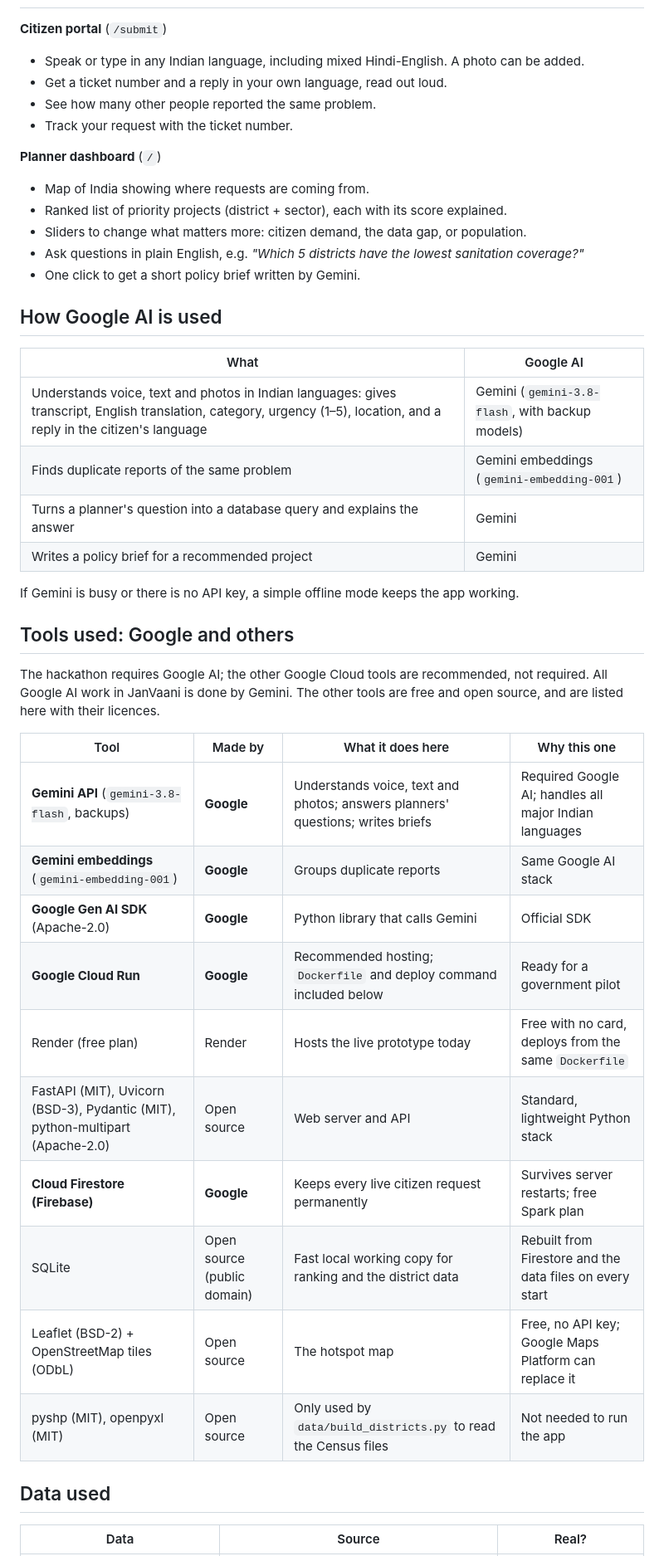
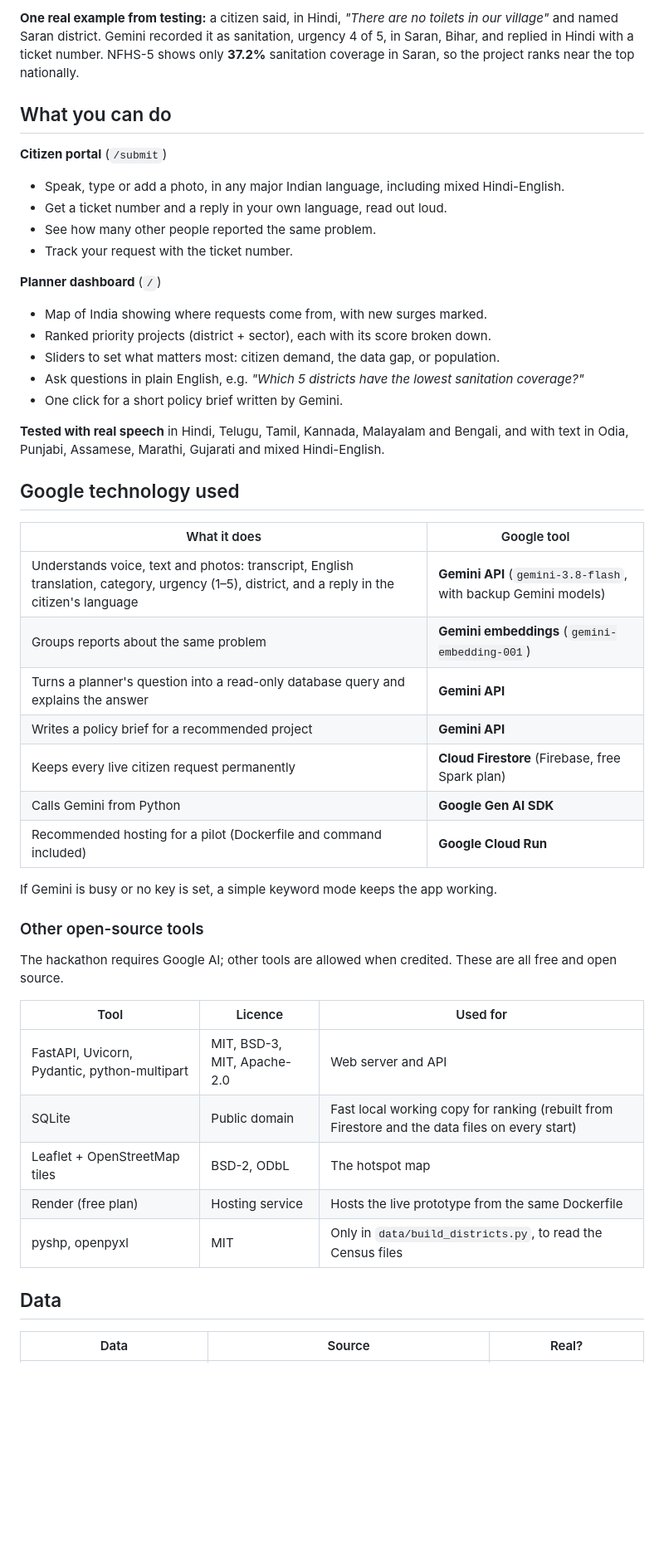
Before and after one commit to 20072601SHAMEEMA/janvaani, a Markdown page: README.md, the part around one of its changes. Shown at 83% size. GitHub-like rendering; blank space fills up the shorter version.

Commit message:
README: clearer overview, how-it-works diagram, Google tools and Firestore

```diff
--- a/README.md
+++ b/README.md
@@ -16,47 +38,52 @@ The app is on a free hosting plan, so the first visit after a quiet period can t
+**One real example from testing:** a citizen said, in Hindi, *"There are no toilets in our village"* and named
+Saran district. Gemini recorded it as sanitation, urgency 4 of 5, in Saran, Bihar, and replied in Hindi with a ticket
+number. NFHS-5 shows only **37.2%** sanitation coverage in Saran, so the project ranks near the top nationally.
+
+## What you can do
 
 **Citizen portal** (`/submit`)
-- Speak or type in any Indian language, including mixed Hindi-English. A photo can be added.
+- Speak, type or add a photo, in any major Indian language, including mixed Hindi-English.
 - Get a ticket number and a reply in your own language, read out loud.
 - See how many other people reported the same problem.
 - Track your request with the ticket number.
 
 **Planner dashboard** (`/`)
-- Map of India showing where requests are coming from.
-- Ranked list of priority projects (district + sector), each with its score explained.
-- Sliders to change what matters more: citizen demand, the data gap, or population.
+- Map of India showing where requests come from, with new surges marked.
+- Ranked priority projects (district + sector), each with its score broken down.
+- Sliders to set what matters most: citizen demand, the data gap, or population.
 - Ask questions in plain English, e.g. *"Which 5 districts have the lowest sanitation coverage?"*
-- One click to get a short policy brief written by Gemini.
+- One click for a short policy brief written by Gemini.
 
-## How Google AI is used
+**Tested with real speech** in Hindi, Telugu, Tamil, Kannada, Malayalam and Bengali, and with text in Odia,
+Punjabi, Assamese, Marathi, Gujarati and mixed Hindi-English.
 
-| What | Google AI |
+## Google technology used
+
+| What it does | Google tool |
 |---|---|
-| Understands voice, text and photos in Indian languages: gives transcript, English translation, category, urgency (1–5), location, and a reply in the citizen's language | Gemini (`gemini-3.8-flash`, with backup models) |
-| Finds duplicate reports of the same problem | Gemini embeddings (`gemini-embedding-001`) |
-| Turns a planner's question into a database query and explains the answer | Gemini |
-| Writes a policy brief for a recommended project | Gemini |
+| Understands voice, text and photos: transcript, English translation, category, urgency (1–5), district, and a reply in the citizen's language | **Gemini API** (`gemini-3.8-flash`, with backup Gemini models) |
+| Groups reports about the same problem | **Gemini embeddings** (`gemini-embedding-001`) |
+| Turns a planner's question into a read-only database query and explains the answer | **Gemini API** |
+| Writes a policy brief for a recommended project | **Gemini API** |
+| Keeps every live citizen request permanently | **Cloud Firestore** (Firebase, free Spark plan) |
+| Calls Gemini from Python | **Google Gen AI SDK** |
+| Recommended hosting for a pilot (Dockerfile and command included) | **Google Cloud Run** |
 
-If Gemini is busy or there is no API key, a simple offline mode keeps the app working.
+If Gemini is busy or no key is set, a simple keyword mode keeps the app working.
 
-## Tools used: Google and others
+### Other open-source tools
 
-The hackathon requires Google AI; the other Google Cloud tools are recommended, not required.
-All Google AI work in JanVaani is done by Gemini. The other tools are free and open source, and are listed here with their licences.
+The hackathon requires Google AI; other tools are allowed when credited. These are all free and open source.
 
-| Tool | Made by | What it does here | Why this one |
-|---|---|---|---|
-| **Gemini API** (`gemini-3.8-flash`, backups) | **Google** | Understands voice, text and photos; answers planners' questions; writes briefs | Required Google AI; handles all major Indian languages |
-| **Gemini embeddings** (`gemini-embedding-001`) | **Google** | Groups duplicate reports | Same Google AI stack |
-| **Google Gen AI SDK** (Apache-2.0) | **Google** | Python library that calls Gemini | Official SDK |
-| **Google Cloud Run** | **Google** | Recommended hosting; `Dockerfile` and deploy command included below | Ready for a government pilot |
-| Render (free plan) | Render | Hosts the live prototype today | Free with no card, deploys from the same `Dockerfile` |
-| FastAPI (MIT), Uvicorn (BSD-3), Pydantic (MIT), python-multipart (Apache-2.0) | Open source | Web server and API | Standard, lightweight Python stack |
-| **Cloud Firestore (Firebase)** | **Google** | Keeps every live citizen request permanently | Survives server restarts; free Spark plan |
-| SQLite | Open source (public domain) | Fast local working copy for ranking and the district data | Rebuilt from Firestore and the data files on every start |
-| Leaflet (BSD-2) + OpenStreetMap tiles (ODbL) | Open source | The hotspot map | Free, no API key; Google Maps Platform can replace it |
-| pyshp (MIT), openpyxl (MIT) | Open source | Only used by `data/build_districts.py` to read the Census files | Not needed to run the app |
+| Tool | Licence | Used for |
+|---|---|---|
+| FastAPI, Uvicorn, Pydantic, python-multipart | MIT, BSD-3, MIT, Apache-2.0 | Web server and API |
+| SQLite | Public domain | Fast local working copy for ranking (rebuilt from Firestore and the data files on every start) |
+| Leaflet + OpenStreetMap tiles | BSD-2, ODbL | The hotspot map |
+| Render (free plan) | Hosting service | Hosts the live prototype from the same Dockerfile |
+| pyshp, openpyxl | MIT | Only in `data/build_districts.py`, to read the Census files |
 
-## Data used
+## Data
 
 | Data | Source | Real? |
 |---|---|---|
```
Also changed, not shown: other parts of README.md (+78 -60 lines), docs/ARCHITECTURE.md (+2 -2 lines).
